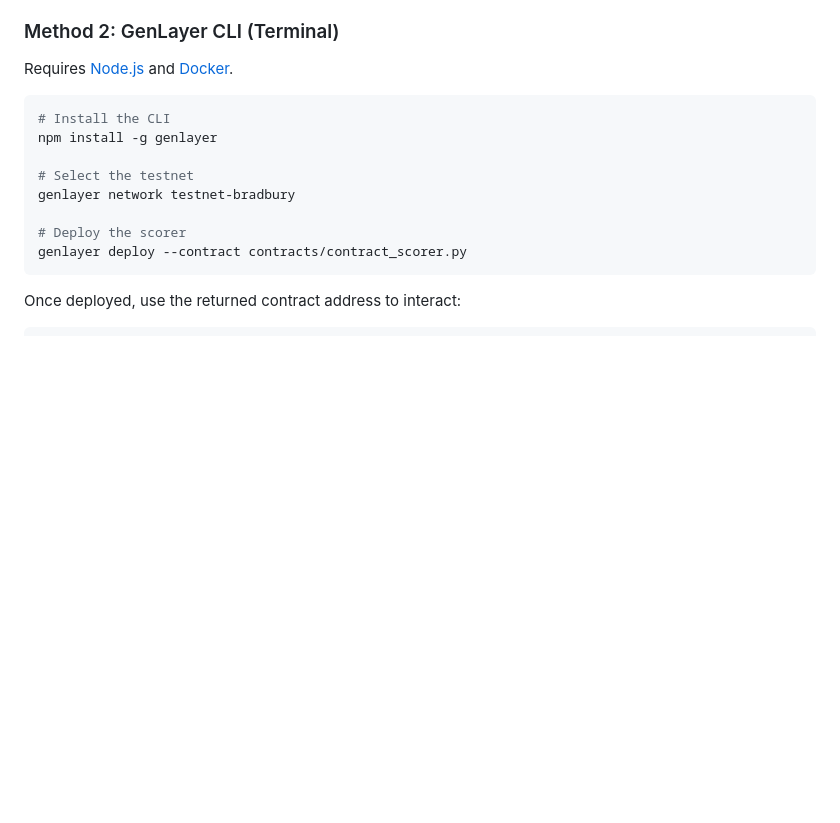
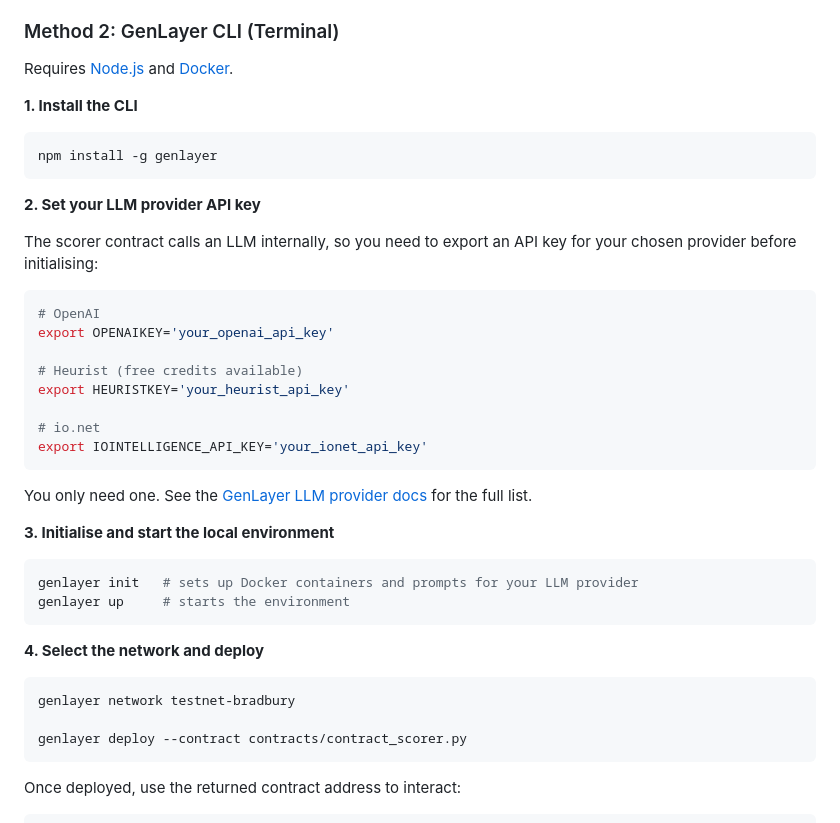
Before and after one commit to latiblack/genlayer-contract-scorer, a Markdown page: README.md, the part around the change. Rendered like a GitHub page; blank space fills up the shorter version.

Commit message:
Add env and CLI setup steps to Method 2 (API key, init, up)
https://claude.ai/code/session_01V1nMVcL28GNbfcBr4uqFts

````diff
--- a/README.md
+++ b/README.md
@@ -43,14 +43,41 @@ Vulnerabilities:
 
 Requires [Node.js](https://nodejs.org) and [Docker](https://www.docker.com).
 
+**1. Install the CLI**
+
 ```bash
-# Install the CLI
 npm install -g genlayer
+```
 
-# Select the testnet
+**2. Set your LLM provider API key**
+
+The scorer contract calls an LLM internally, so you need to export an API key for your chosen provider before initialising:
+
+```bash
+# OpenAI
+export OPENAIKEY='your_openai_api_key'
+
+# Heurist (free credits available)
+export HEURISTKEY='your_heurist_api_key'
+
+# io.net
+export IOINTELLIGENCE_API_KEY='your_ionet_api_key'
+```
+
+You only need one. See the [GenLayer LLM provider docs](https://docs.genlayer.com) for the full list.
+
+**3. Initialise and start the local environment**
+
+```bash
+genlayer init   # sets up Docker containers and prompts for your LLM provider
+genlayer up     # starts the environment
+```
+
+**4. Select the network and deploy**
+
+```bash
 genlayer network testnet-bradbury
 
-# Deploy the scorer
 genlayer deploy --contract contracts/contract_scorer.py
 ```
 
````
